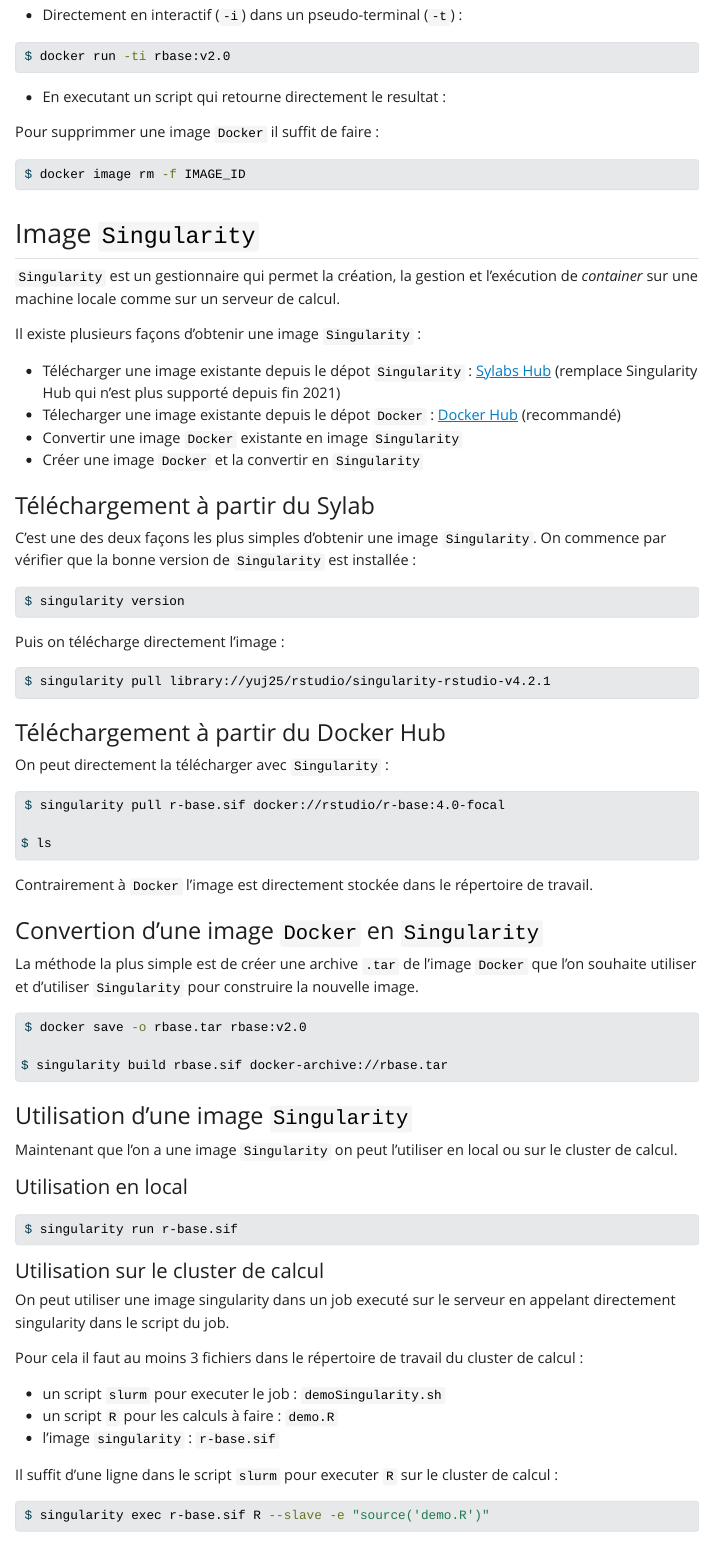
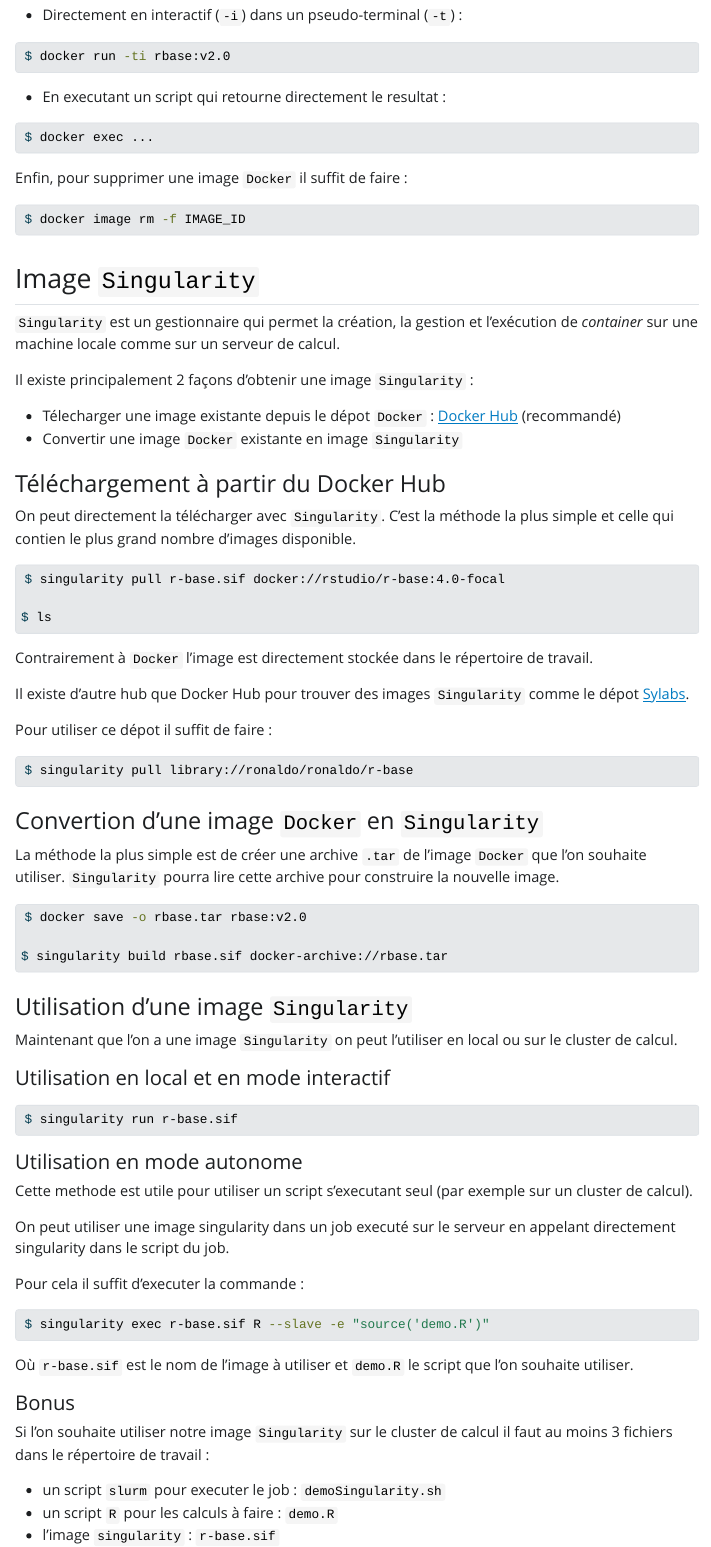
Before and after one commit to mesocentre-clermont-auvergne/formation_fair, a Quarto document (fair_encapsulation/encapsulation_TP2023/singularity_TP.qmd): the page in a window 1100 px wide, from 1600 px down. The pictures show the output file fair_encapsulation/encapsulation_TP2023/singularity_TP.html that the author committed with the source, opened offline; Quarto's library style sheets are replaced by a plain one without menus.

Commit message:
reorganisation du tp singularity

````diff
--- a/fair_encapsulation/encapsulation_TP2023/singularity_TP.qmd
+++ b/fair_encapsulation/encapsulation_TP2023/singularity_TP.qmd
@@ -88,9 +89,11 @@
 
 - En executant un script qui retourne directement le resultat :
 
+``` bash
+$ docker exec ...
+```
 
-Pour supprimmer une image
-`Docker` il suffit de faire :
+Enfin, pour supprimer une image  `Docker` il suffit de faire :
 
 ``` bash
 $ docker image rm -f IMAGE_ID
@@ -101,45 +104,37 @@
 `Singularity` est un gestionnaire qui permet la création, la gestion et l'exécution
 de *container* sur une machine locale comme sur un serveur de calcul.
 
-Il existe plusieurs façons d'obtenir une image `Singularity` :
+Il existe principalement 2 façons d'obtenir une image `Singularity` :
 
--   Télécharger une image existante depuis le dépot `Singularity` : [Sylabs Hub](https://cloud.sylabs.io/library)
-(remplace Singularity Hub qui n'est plus supporté depuis fin 2021)
 -   Télecharger une image existante depuis le dépot `Docker` : [Docker Hub](https://hub.docker.com/) (recommandé)
 -   Convertir une image `Docker` existante en image `Singularity`
--   Créer une image `Docker` et la convertir en `Singularity`
-
-### Téléchargement à partir du Sylab
-
-C'est une des deux façons les plus simples d'obtenir une image `Singularity`.
-On commence par vérifier que la bonne version de `Singularity` est installée :
-
-``` bash
-$ singularity version
-```
-
-Puis on télécharge directement l'image :
-
-``` bash
-$ singularity pull library://yuj25/rstudio/singularity-rstudio-v4.2.1
-```
 
 ### Téléchargement à partir du Docker Hub
 
-On peut directement la télécharger avec `Singularity` :
+On peut directement la télécharger avec `Singularity`.
+C'est la méthode la plus simple et celle qui contien le plus grand nombre d'images
+disponible.
 
 ``` bash
 $ singularity pull r-base.sif docker://rstudio/r-base:4.0-focal
 
 $ ls
 ```
+Contrairement à `Docker` l'image est directement stockée dans le répertoire de travail.
 
-Contrairement à `Docker` l'image est directement stockée dans le répertoire de travail.
+Il existe d'autre hub que Docker Hub pour trouver des images `Singularity`
+comme le dépot [Sylabs](https://cloud.sylabs.io/library).
+
+Pour utiliser ce dépot il suffit de faire :
+
+``` bash
+$ singularity pull library://ronaldo/ronaldo/r-base
+```
 
 ### Convertion d'une image `Docker` en `Singularity`
 
 La méthode la plus simple est de créer une archive `.tar` de l'image `Docker`
-que l'on souhaite utiliser et d'utiliser `Singularity` pour construire la nouvelle image.
+que l'on souhaite utiliser. `Singularity` pourra lire cette archive pour construire la nouvelle image.
 
 ``` bash
 $ docker save -o rbase.tar rbase:v2.0
@@ -152,24 +147,35 @@
 Maintenant que l'on a une image `Singularity` on peut l'utiliser en local
 ou sur le cluster de calcul.
 
-#### Utilisation en local
+#### Utilisation en local et en mode interactif
 
 ``` bash
 $ singularity run r-base.sif
 ```
 
-#### Utilisation sur le cluster de calcul
+#### Utilisation en mode autonome
+
+Cette methode est utile pour utiliser un script s'executant seul (par exemple sur un cluster
+de calcul).
 
 On peut utiliser une image singularity dans un job executé sur le serveur
 en appelant directement singularity dans le script du job.
 
-Pour cela il faut au moins 3 fichiers dans le répertoire de travail du cluster de calcul :
+Pour cela il suffit d'executer la commande :
+
+``` bash
+$ singularity exec r-base.sif R --slave -e "source('demo.R')"
+```
+
+Où `r-base.sif` est le nom de l'image à utiliser et `demo.R` le script que
+l'on souhaite utiliser.
+
+#### Bonus
+
+Si l'on souhaite utiliser notre image `Singularity` sur le cluster de calcul
+il faut au moins 3 fichiers dans le répertoire de travail :
 
 -   un script `slurm` pour executer le job : `demoSingularity.sh`
 -   un script `R` pour les calculs à faire : `demo.R`
 -   l'image `singularity` : `r-base.sif`
 
-Il suffit d'une ligne dans le script `slurm` pour executer `R` sur le cluster de calcul :
-
-``` bash
-$ singularity exec r-base.sif R --slave -e "source('demo.R')"
````
Also changed, not shown: fair_encapsulation/encapsulation_TP2023/singularity_TP.html, fair_encapsulation/encapsulation_TP2023/singularity_TP.qmd (11 more changed lines).
